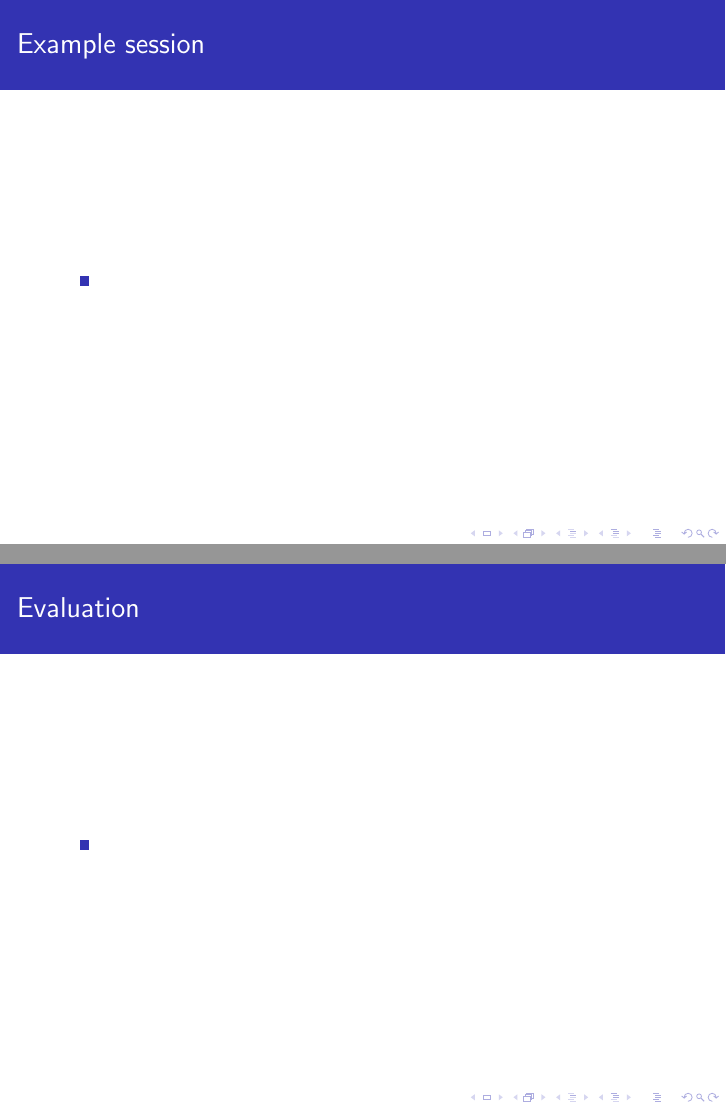
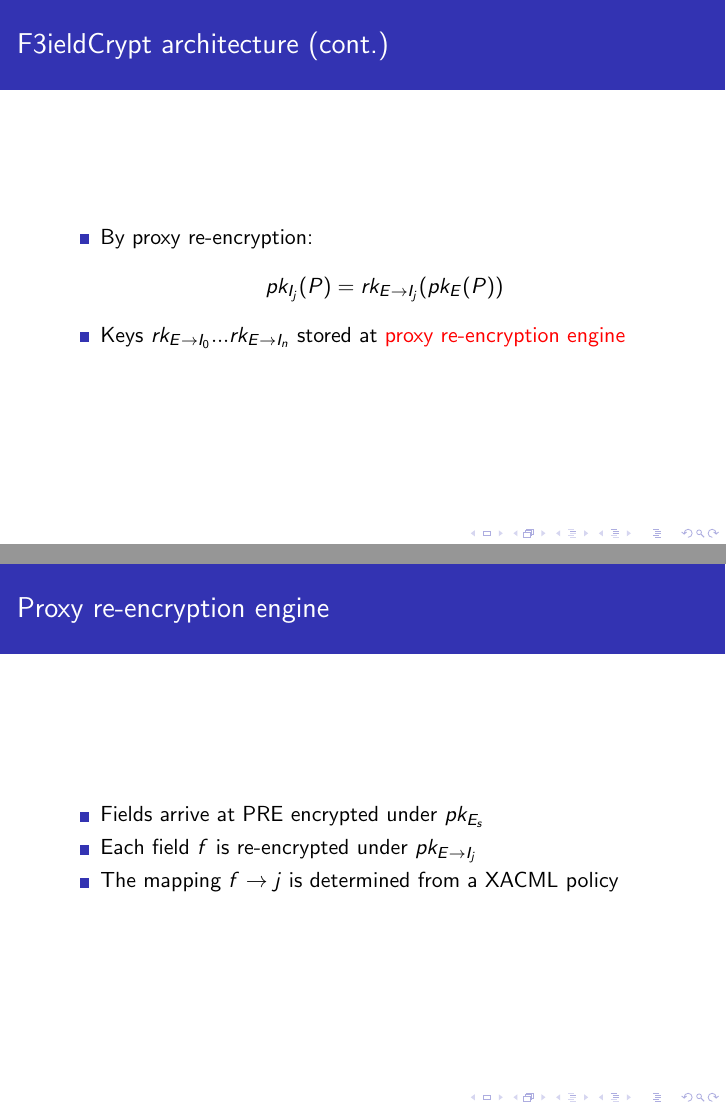
Before and after one commit to matthewburnside/f3ildcrypt-slides, LaTeX slides (main.tex): pages 16 and 17 of 21 before the commit and pages 17 and 18 of 24 after it, joined at a grey line. Compiled offline with pdfLaTeX.

Commit message:
Another couple slides.

```diff
--- a/main.tex
+++ b/main.tex
@@ -157,3 +172,21 @@
+\begin{frame}
+\frametitle{F3ieldCrypt architecture (cont.)}
+\begin{itemize}
+\item By proxy re-encryption:
+\begin{equation*}
+pk_{I_j}(P) = rk_{E \to I_j}( pk_E (P))
+\end{equation*}
+\item Keys $rk_{E \to I_0}...rk_{E \to I_n}$ stored at \alert{proxy
+re-encryption engine}
+\end{itemize}
+\end{frame}
+
+\begin{frame}
+\frametitle{Proxy re-encryption engine}
+\begin{itemize}
+\item Fields arrive at PRE encrypted under $pk_{E_s}$
+\item Each field $f$ is re-encrypted under $pk_{E \to I_j}$
+\item The mapping $f \to j$ is determined from a XACML policy
 \end{itemize}
 \end{frame}
 
```
Also changed, not shown: main.tex (23 more changed lines).
